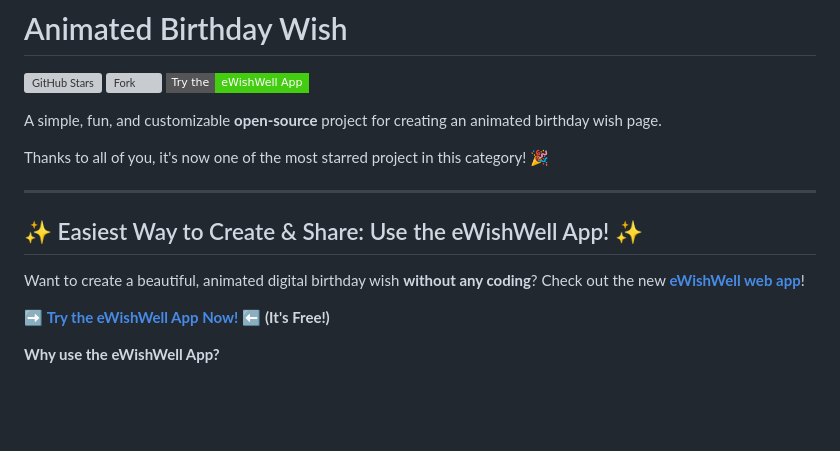
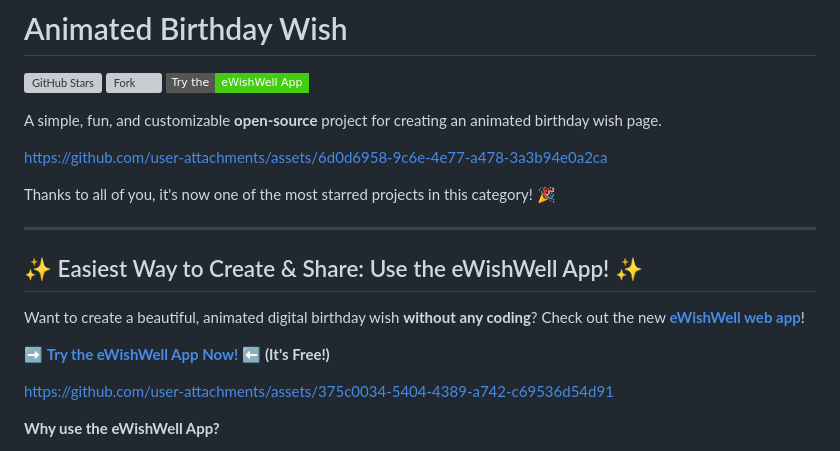
Before and after one commit to cleanwrite/birthday-v2, a Markdown page: README.md, the part around the change. Rendered like a GitHub page; badges without logos; blank space fills up the shorter version; grey boxes are pictures that could not be loaded.

Commit message:
added demo videos

```diff
--- a/README.md
+++ b/README.md
@@ -6,7 +6,11 @@
 
 A simple, fun, and customizable **open-source** project for creating an animated birthday wish page.
 
-Thanks to all of you, it's now one of the most starred project in this category! 🎉
+
+https://github.com/user-attachments/assets/6d0d6958-9c6e-4e77-a478-3a3b94e0a2ca
+
+
+Thanks to all of you, it's now one of the most starred projects in this category! 🎉
 
 ---
 
@@ -16,9 +20,11 @@ Want to create a beautiful, animated digital birthday wish **without any coding*
 
 ➡️ **[Try the eWishWell App Now!](https://ewishwell.com)** ⬅️ **(It's Free!)**
 
-<!-- Embed the App Demo GIF/Video Here -->
-<!-- ![eWishWell App Demo](https://github.com/faahim/happy-birthday/raw/refs/heads/master/ewishwell-create.mp4)
-*(Demo showing the easy customization process in the eWishWell app)* -->
+
+
+https://github.com/user-attachments/assets/375c0034-5404-4389-a742-c69536d54d91
+
+
 
 **Why use the eWishWell App?**
 
```
